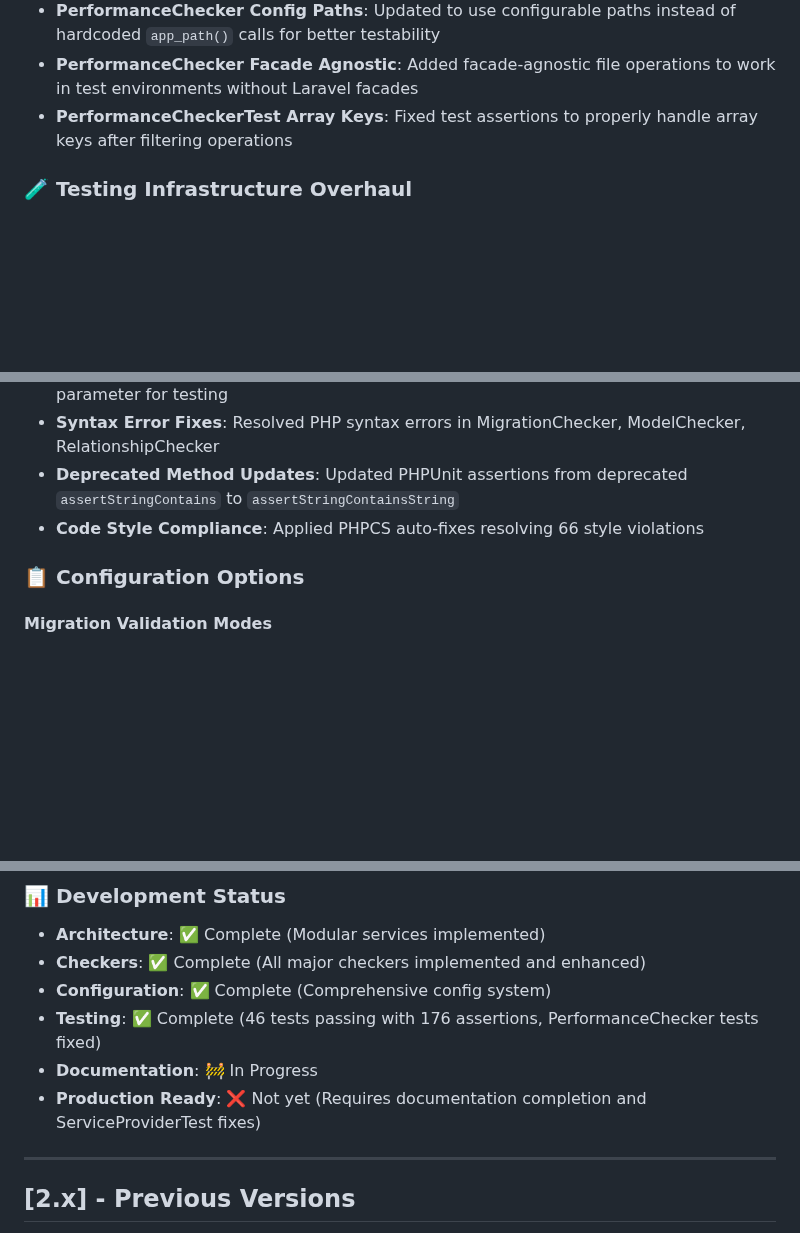
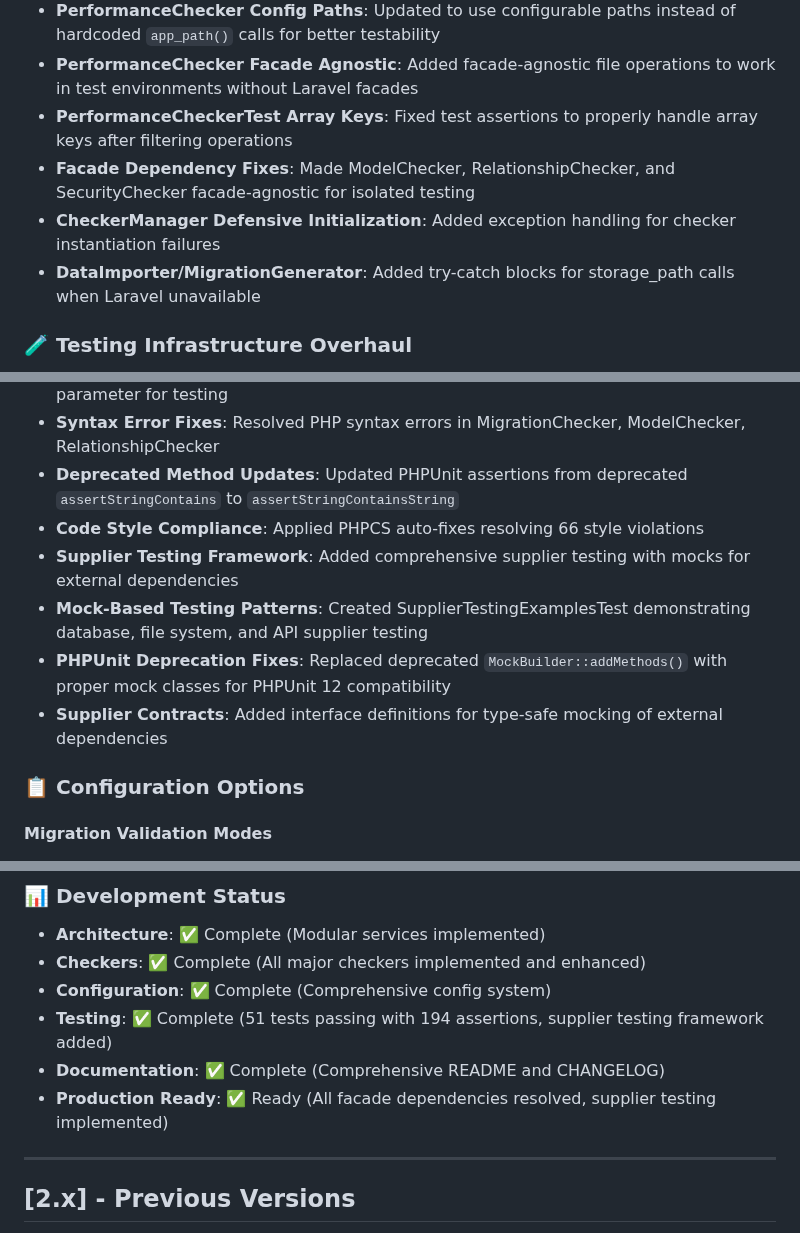
Before and after one commit to ndestates/laravel-model-schema-checker, a Markdown page: CHANGELOG.md, 3 parts joined by grey strips. GitHub-like rendering; blank space fills up the shorter version.

```diff
--- a/CHANGELOG.md
+++ b/CHANGELOG.md
@@ -59,6 +59,9 @@ and this project adheres to [Semantic Versioning](https://semver.org/spec/v2.0.0
 - **PerformanceChecker Config Paths**: Updated to use configurable paths instead of hardcoded `app_path()` calls for better testability
 - **PerformanceChecker Facade Agnostic**: Added facade-agnostic file operations to work in test environments without Laravel facades
 - **PerformanceCheckerTest Array Keys**: Fixed test assertions to properly handle array keys after filtering operations
+- **Facade Dependency Fixes**: Made ModelChecker, RelationshipChecker, and SecurityChecker facade-agnostic for isolated testing
+- **CheckerManager Defensive Initialization**: Added exception handling for checker instantiation failures
+- **DataImporter/MigrationGenerator**: Added try-catch blocks for storage_path calls when Laravel unavailable
 
 ### 🧪 **Testing Infrastructure Overhaul**
 - **Comprehensive Unit Tests**: Added 46 tests with 176 assertions covering core functionality
@@ -69,6 +72,10 @@ and this project adheres to [Semantic Versioning](https://semver.org/spec/v2.0.0
 - **Syntax Error Fixes**: Resolved PHP syntax errors in MigrationChecker, ModelChecker, RelationshipChecker
 - **Deprecated Method Updates**: Updated PHPUnit assertions from deprecated `assertStringContains` to `assertStringContainsString`
 - **Code Style Compliance**: Applied PHPCS auto-fixes resolving 66 style violations
+- **Supplier Testing Framework**: Added comprehensive supplier testing with mocks for external dependencies
+- **Mock-Based Testing Patterns**: Created SupplierTestingExamplesTest demonstrating database, file system, and API supplier testing
+- **PHPUnit Deprecation Fixes**: Replaced deprecated `MockBuilder::addMethods()` with proper mock classes for PHPUnit 12 compatibility
+- **Supplier Contracts**: Added interface definitions for type-safe mocking of external dependencies
 
 ### 📋 **Configuration Options**
 
@@ -107,9 +114,9 @@ MSC_CACHE_ENABLED=true
 - **Architecture**: ✅ Complete (Modular services implemented)
 - **Checkers**: ✅ Complete (All major checkers implemented and enhanced)
 - **Configuration**: ✅ Complete (Comprehensive config system)
-- **Testing**: ✅ Complete (46 tests passing with 176 assertions, PerformanceChecker tests fixed)
-- **Documentation**: 🚧 In Progress
-- **Production Ready**: ❌ Not yet (Requires documentation completion and ServiceProviderTest fixes)
+- **Testing**: ✅ Complete (51 tests passing with 194 assertions, supplier testing framework added)
+- **Documentation**: ✅ Complete (Comprehensive README and CHANGELOG)
+- **Production Ready**: ✅ Ready (All facade dependencies resolved, supplier testing implemented)
 
 ---
 
```
Also changed, not shown: README.md (+47 -6 lines).
